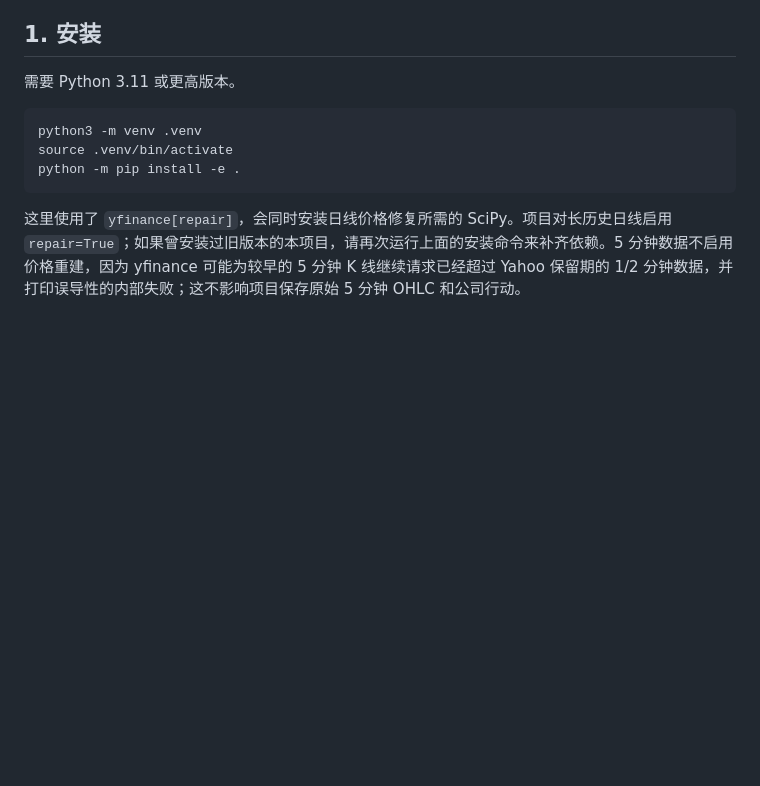
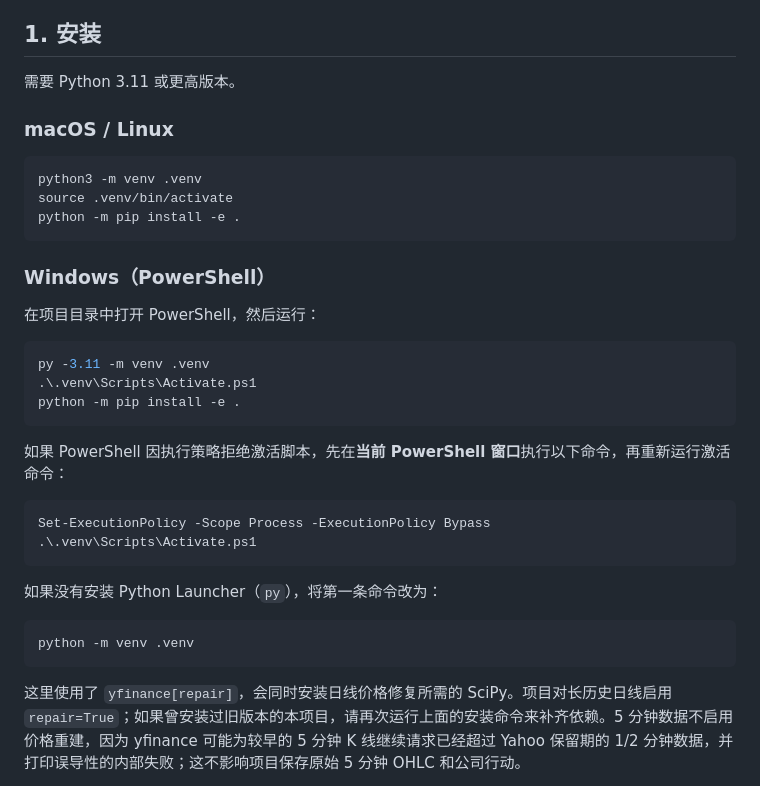
Before and after one commit to XinanCSD/StocksAnalysis, a Markdown page: README.md, the part around the change. Drawn GitHub-style; blank space fills up the shorter version.

Commit message:
update install

````diff
--- a/README.md
+++ b/README.md
@@ -20,10 +20,35 @@
 
 需要 Python 3.11 或更高版本。
 
+### macOS / Linux
+
 ```bash
 python3 -m venv .venv
 source .venv/bin/activate
 python -m pip install -e .
+```
+
+### Windows（PowerShell）
+
+在项目目录中打开 PowerShell，然后运行：
+
+```powershell
+py -3.11 -m venv .venv
+.\.venv\Scripts\Activate.ps1
+python -m pip install -e .
+```
+
+如果 PowerShell 因执行策略拒绝激活脚本，先在**当前 PowerShell 窗口**执行以下命令，再重新运行激活命令：
+
+```powershell
+Set-ExecutionPolicy -Scope Process -ExecutionPolicy Bypass
+.\.venv\Scripts\Activate.ps1
+```
+
+如果没有安装 Python Launcher（`py`），将第一条命令改为：
+
+```powershell
+python -m venv .venv
 ```
 
 这里使用了 `yfinance[repair]`，会同时安装日线价格修复所需的 SciPy。项目对长历史日线启用 `repair=True`；如果曾安装过旧版本的本项目，请再次运行上面的安装命令来补齐依赖。5 分钟数据不启用价格重建，因为 yfinance 可能为较早的 5 分钟 K 线继续请求已经超过 Yahoo 保留期的 1/2 分钟数据，并打印误导性的内部失败；这不影响项目保存原始 5 分钟 OHLC 和公司行动。
````
